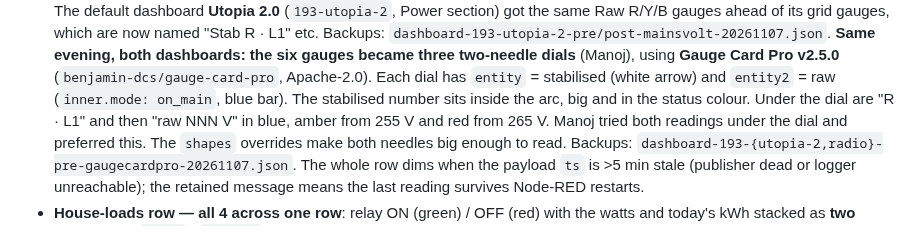
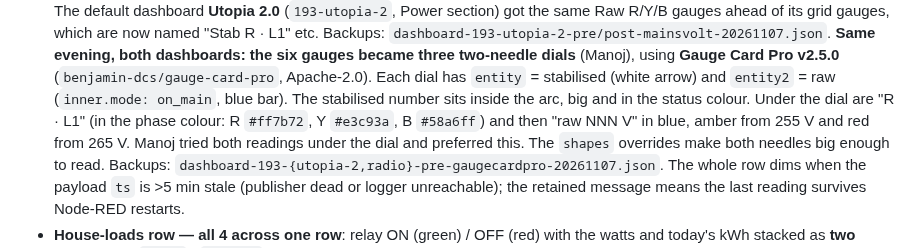
Before and after one commit to vu2cpl/vu2cpl-shack, a Markdown page: CLAUDE.md, the part around the change. Rendered like a GitHub page.

Commit message:
docs: HA mains dial titles in phase colours
Co-Authored-By: Claude Opus 5.5 <noreply@anthropic.com>

```diff
--- a/CLAUDE.md
+++ b/CLAUDE.md
@@ -679,7 +679,8 @@ House Loads", `height` 2→6; Vue PowerCard build `v25`):
   **Same evening, both dashboards: the six gauges became three two-needle dials** (Manoj), using **Gauge Card Pro
   v2.5.0** (`benjamin-dcs/gauge-card-pro`, Apache-2.0). Each dial has `entity` = stabilised (white arrow) and
   `entity2` = raw (`inner.mode: on_main`, blue bar). The stabilised number sits inside the arc, big and in the status
-  colour. Under the dial are "R · L1" and then "raw NNN V" in blue, amber from 255 V and red from 265 V. Manoj tried
+  colour. Under the dial are "R · L1" (in the phase colour: R `#ff7b72`, Y `#e3c93a`,
+  B `#58a6ff`) and then "raw NNN V" in blue, amber from 255 V and red from 265 V. Manoj tried
   both readings under the dial and preferred this. The `shapes` overrides make both needles big enough to read. Backups:
   `dashboard-193-{utopia-2,radio}-pre-gaugecardpro-20261107.json`.
   The whole row dims when the payload `ts` is >5 min stale (publisher
```
